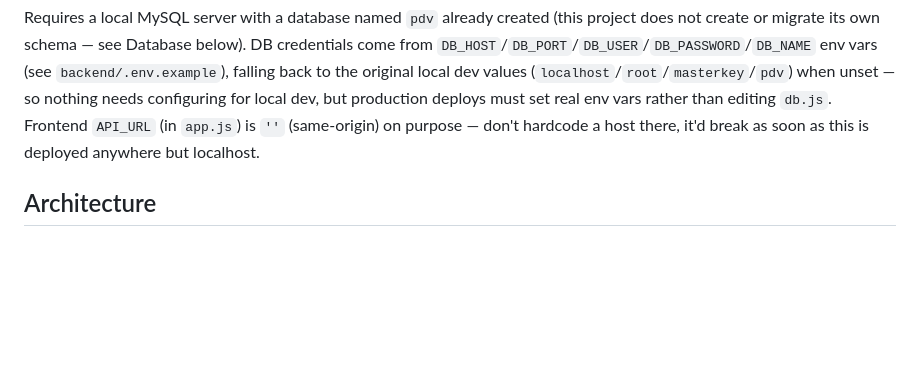
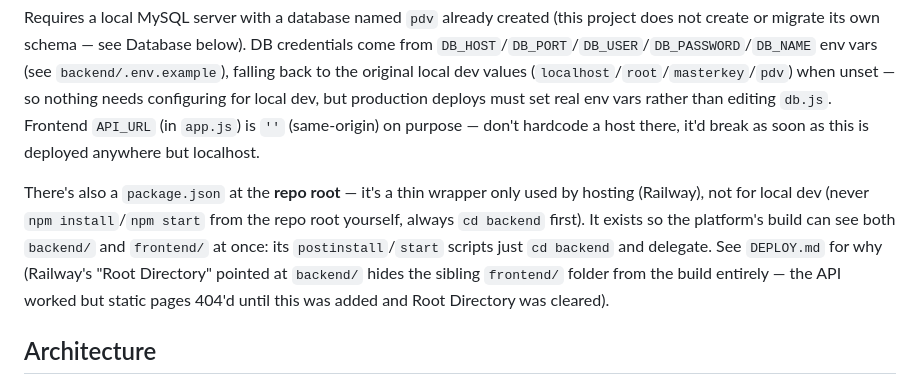
Before and after one commit to mazaroo/mini_pdv, a Markdown page: CLAUDE.md, the part around the change. Rendered like a GitHub page; blank space fills up the shorter version.

```diff
--- a/CLAUDE.md
+++ b/CLAUDE.md
@@ -17,6 +17,8 @@ npm start          # same as: node server.js
 Runs on `http://localhost:3000` — the same Express process serves both the REST API (`/api/*`) and the static frontend (`frontend/`), so there is nothing separate to start for the UI.
 
 Requires a local MySQL server with a database named `pdv` already created (this project does not create or migrate its own schema — see Database below). DB credentials come from `DB_HOST`/`DB_PORT`/`DB_USER`/`DB_PASSWORD`/`DB_NAME` env vars (see `backend/.env.example`), falling back to the original local dev values (`localhost`/`root`/`masterkey`/`pdv`) when unset — so nothing needs configuring for local dev, but production deploys must set real env vars rather than editing `db.js`. Frontend `API_URL` (in `app.js`) is `''` (same-origin) on purpose — don't hardcode a host there, it'd break as soon as this is deployed anywhere but localhost.
+
+There's also a `package.json` at the **repo root** — it's a thin wrapper only used by hosting (Railway), not for local dev (never `npm install`/`npm start` from the repo root yourself, always `cd backend` first). It exists so the platform's build can see both `backend/` and `frontend/` at once: its `postinstall`/`start` scripts just `cd backend` and delegate. See `DEPLOY.md` for why (Railway's "Root Directory" pointed at `backend/` hides the sibling `frontend/` folder from the build entirely — the API worked but static pages 404'd until this was added and Root Directory was cleared).
 
 ## Architecture
 
```
Also changed, not shown: DEPLOY.md (+49 -16 lines).
